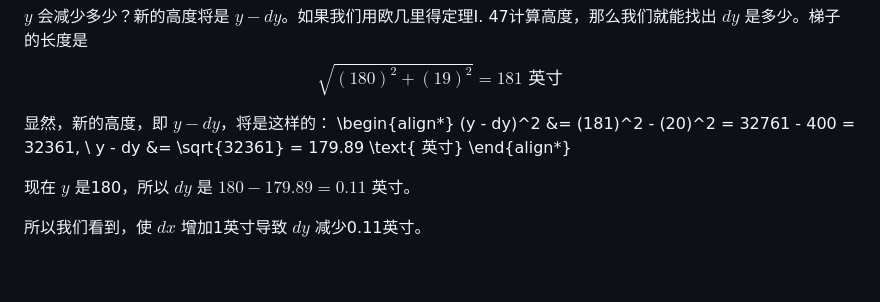
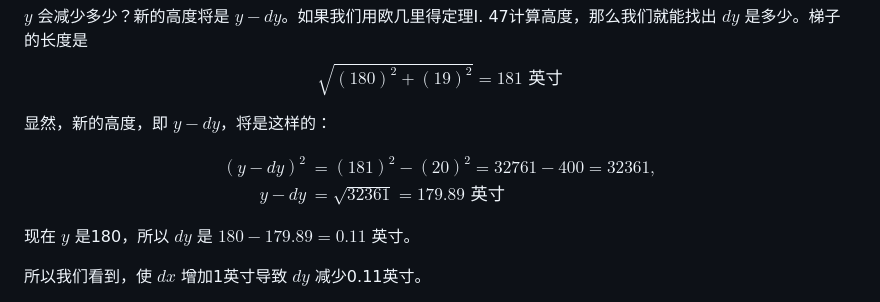
Before and after one commit to codeyu/calculus-made-easy-zh, a Markdown page: docs/on-relative-growings.md, the part around the change. Drawn GitHub-style; blank space fills up the shorter version.

Commit message:
fix chapter 3

```diff
--- a/docs/on-relative-growings.md
+++ b/docs/on-relative-growings.md
@@ -25,10 +25,13 @@ $y$ 会减少多少？新的高度将是 $y - dy$。如果我们用欧几里得
 $$\sqrt{(180)^2 + (19)^2} = 181 \text{ 英寸}$$
 
 显然，新的高度，即 $y - dy$，将是这样的：
-\begin{align*}
+
+$$
+\begin{aligned}
 (y - dy)^2 &= (181)^2 - (20)^2 = 32761 - 400 = 32361, \\
 y - dy &= \sqrt{32361} = 179.89 \text{ 英寸}
-\end{align*}
+\end{aligned}
+$$
 
 现在 $y$ 是180，所以 $dy$ 是 $180 - 179.89 = 0.11$ 英寸。
 
```
